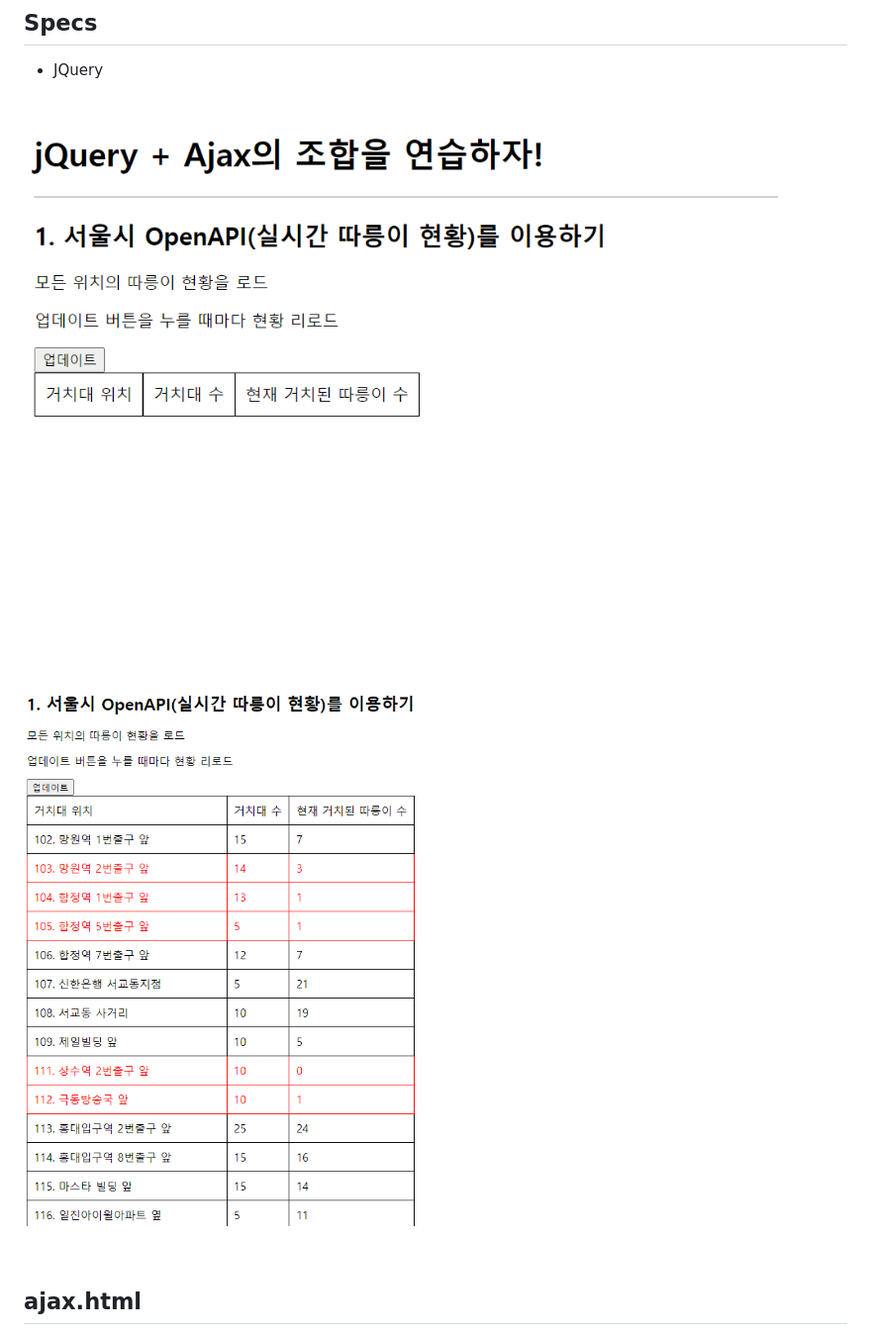
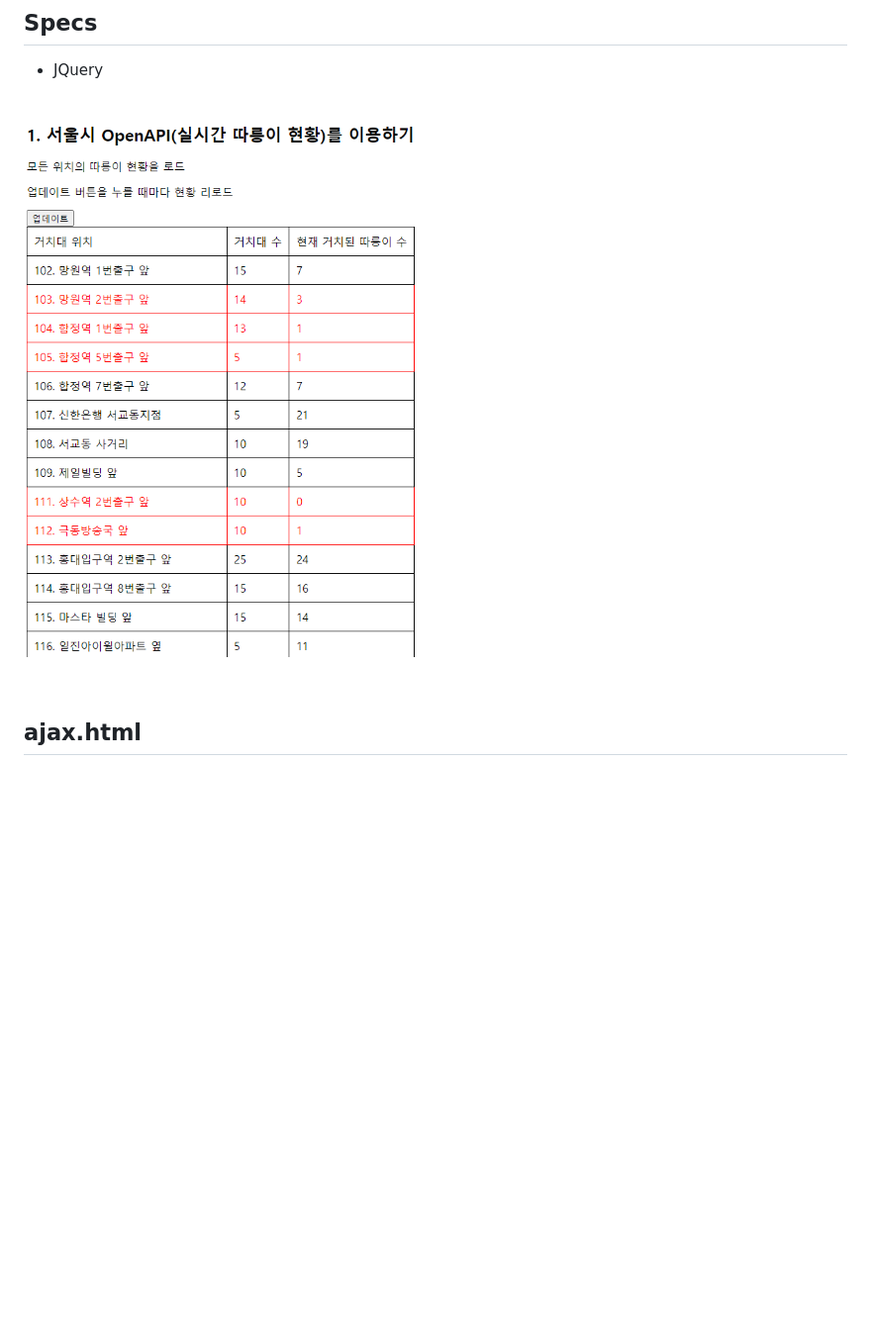
Before and after one commit to Kim-Haul/Seoul-Public-Bike-Open-Api, a Markdown page: Readme.md, the part around the change. Shown: that part at 99% size. Drawn GitHub-style; pictures changed too: images/readme_md_1.png, images/readme_md_2.png (deleted); blank space fills up the shorter version.

Commit message:
Readme.md 수정

```diff
--- a/Readme.md
+++ b/Readme.md
@@ -21,8 +21,6 @@ $ Open in Default Browser
 <br />
 
 ![logo](./images/readme_md_1.png)
-
-![logo](./images/readme_md_2.png)
 
 <br />
 
```
